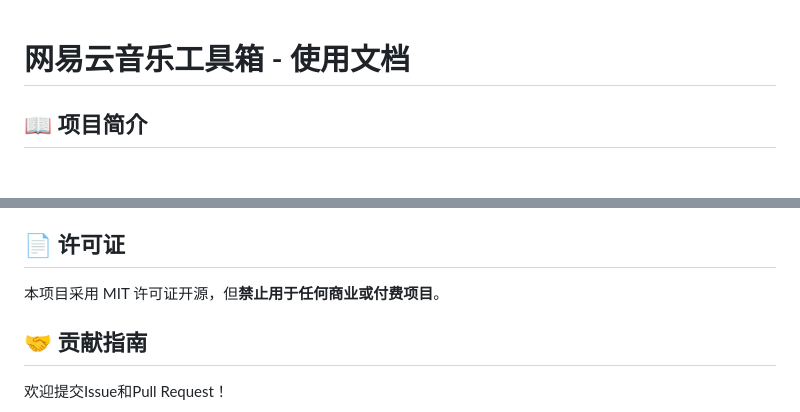
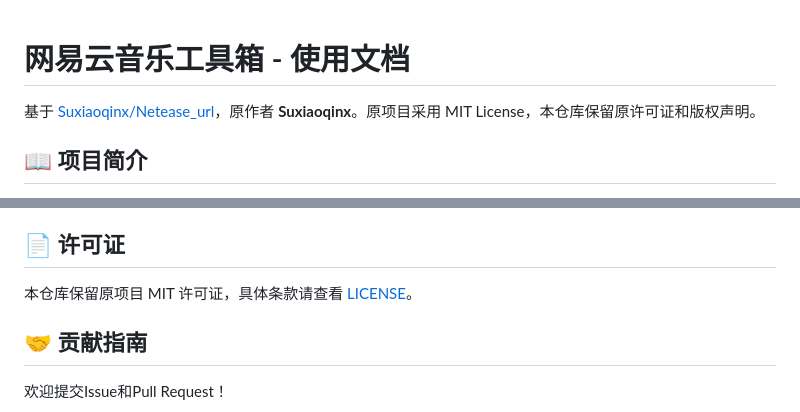
Before and after one commit to zhenghanzhu2/netease-music-toolbox, a Markdown page: 使用文档.md, 2 parts joined by grey strips. Drawn GitHub-style.

Commit message:
Improve attribution and secure deployment defaults

```diff
--- a/使用文档.md
+++ b/使用文档.md
@@ -1,4 +1,6 @@
 # 网易云音乐工具箱 - 使用文档
+
+基于 [Suxiaoqinx/Netease_url](https://github.com/Suxiaoqinx/Netease_url)，原作者 **Suxiaoqinx**。原项目采用 MIT License，本仓库保留原许可证和版权声明。
 
 ## 📖 项目简介
 
@@ -439,7 +441,7 @@ Netease_url/
 
 ## 📄 许可证
 
-本项目采用 MIT 许可证开源，但**禁止用于任何商业或付费项目**。
+本仓库保留原项目 MIT 许可证，具体条款请查看 [LICENSE](LICENSE)。
 
 ## 🤝 贡献指南
 
```
